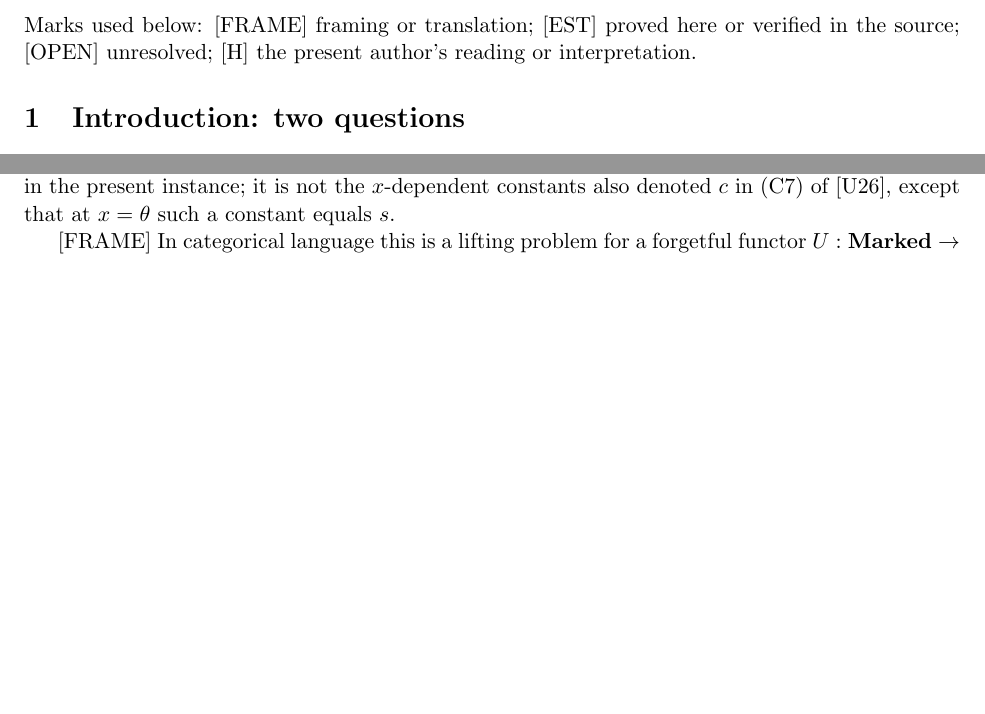
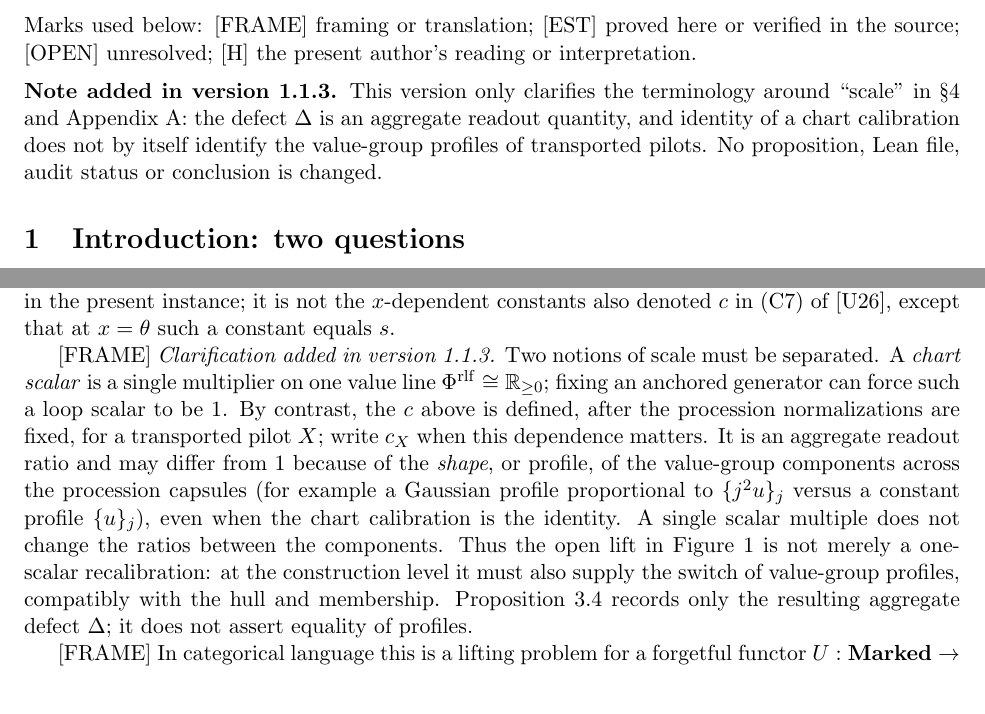
Before and after one commit to turahigashi/iut-explicit-initial-theta, a LaTeX paper (forgetting-completeness/paper/forgetting-completeness.tex): two parts of pages 2 and 5 of 13, joined at a grey line, cut so that both start at the same text, the shorter picture padded with empty space. Compiled offline with pdfLaTeX.

Commit message:
Forgetting and completeness 1.1.3: clarify scale terminology

```diff
--- a/forgetting-completeness/paper/forgetting-completeness.tex
+++ b/forgetting-completeness/paper/forgetting-completeness.tex
@@ -35,11 +35,11 @@ from Theorem~3.11 to Corollary~3.12\\
 in inter-universal Teichm\"uller theory}
 \author{Toshihisa Urahigashi\\
 \small\texttt{123026.urahigashi.toshihisa@gmail.com}}
-\date{Version 1.1.2 --- 11 November 2026\\[3pt]
+\date{Version 1.1.3 --- 12 November 2026\\[3pt]
 \small Independent researcher. This work was carried out personally and is
 unrelated to any institutional affiliation.\\[3pt]
 \small ORCID \href{https://orcid.org/0009-0004-0460-6242}{\texttt{0009-0004-0460-6242}}\\[-2pt]
-\small \href{https://doi.org/10.5281/zenodo.24136372}{doi:10.5281/zenodo.24136372} (all versions: \href{https://doi.org/10.5281/zenodo.24135420}{10.5281/zenodo.24135420})}
+\small \href{https://doi.org/10.5281/zenodo.24165837}{doi:10.5281/zenodo.24165837} (all versions: \href{https://doi.org/10.5281/zenodo.24135420}{10.5281/zenodo.24135420})}
 
 \begin{document}
 \maketitle
@@ -107,6 +107,14 @@ functor, dependency problem, realification, scale, Lean.
 \noindent Marks used below: \FRAME{} framing or translation;
 \EST{} proved here or verified in the source; \OPEN{} unresolved;
 \Hmark{} the present author's reading or interpretation.
+
+\medskip
+\noindent\textbf{Note added in version 1.1.3.}
+This version only clarifies the terminology around ``scale'' in
+\S4 and Appendix~A: the defect $\Delta$ is an aggregate readout
+quantity, and identity of a chart calibration does not by itself
+identify the value-group profiles of transported pilots.  No
+proposition, Lean file, audit status or conclusion is changed.
 
 \section{Introduction: two questions}
 
@@ -386,6 +394,26 @@ Proposition~3.3 in the present instance; it is not the
 $x$-dependent constants also denoted $c$ in (C7) of \cite{U26},
 except that at $x=\theta$ such a constant equals $s$.
 
+\FRAME{} \emph{Clarification added in version 1.1.3.}
+Two notions of scale must be separated.  A \emph{chart scalar} is a
+single multiplier on one value line
+$\Phi^{\mathrm{rlf}}\cong\mathbb R_{\ge0}$; fixing an anchored
+generator can force such a loop scalar to be $1$.  By contrast, the
+$c$ above is defined, after the procession normalizations are fixed,
+for a transported pilot $X$; write $c_X$ when this dependence
+matters.  It is an aggregate readout ratio and may differ from $1$
+because of the \emph{shape}, or profile, of the value-group
+components across the procession capsules (for example a Gaussian
+profile proportional to $\{j^2u\}_j$ versus a constant profile
+$\{u\}_j$), even when the chart calibration is the identity.  A
+single scalar multiple does not change the ratios between the
+components.  Thus the open lift in Figure~\ref{fig:square} is not
+merely a one-scalar recalibration: at the construction level it must
+also supply the switch of value-group profiles, compatibly with the
+hull and membership.  Proposition~\ref{prop:defect} records only the
+resulting aggregate defect $\Delta$; it does not assert equality of
+profiles.
+
 \FRAME{} In categorical language this is a lifting problem for a
 forgetful functor $U:\mathbf{Marked}\to\mathbf{Bare}$.  A
 multiradial representation may be read as a functorial assignment
@@ -765,3 +790,7 @@ by $\mu(\cO)=1$, so $c$ is an invariant, not a convention.};
+for a transported pilot. This is not merely a chart scalar:
+identity of the chart calibration does not identify value-group
+profiles. Each copy is anchored absolutely by $\mu(\cO)=1$, so
+$c_X$ is an invariant, not a convention.};
 
 % ---------- (c) query Q ----------
 \node[ttl] at (10.2,13.9) {(c) The query $Q$ is a cross-column
```
Also changed, not shown: forgetting-completeness/README.md, forgetting-completeness/paper/forgetting-completeness.pdf, forgetting-completeness/paper/forgetting-completeness.tex (7 more changed lines), 1 other file.
